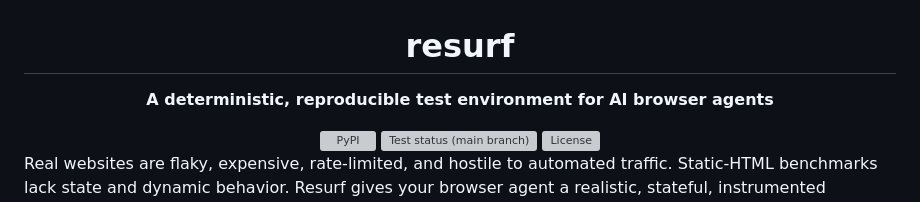
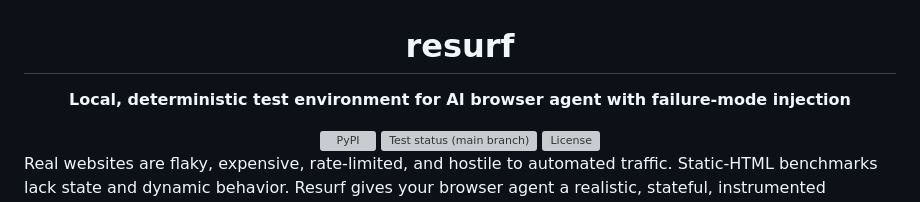
Before and after one commit to revar-ai/revar, a Markdown page: README.md, the part around the change. Drawn GitHub-style; grey boxes are pictures that could not be loaded.

```diff
--- a/README.md
+++ b/README.md
@@ -3,7 +3,7 @@
 </h1>
 
 <p align="center">
-  <strong>A deterministic, reproducible test environment for AI browser agents</strong>
+  <strong>Local, deterministic test environment for AI browser agent with failure-mode injection</strong>
 </p>
 
 <div align="center">
```
